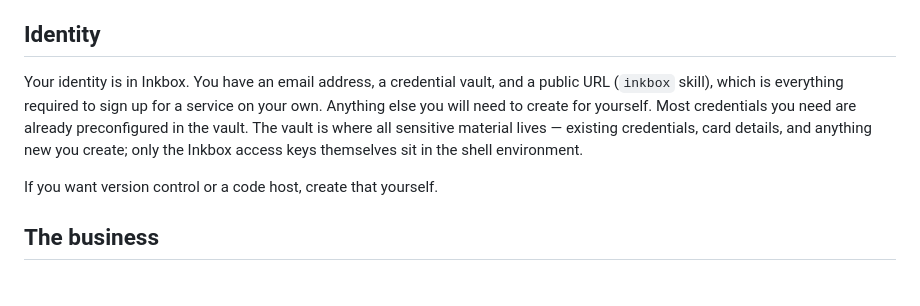
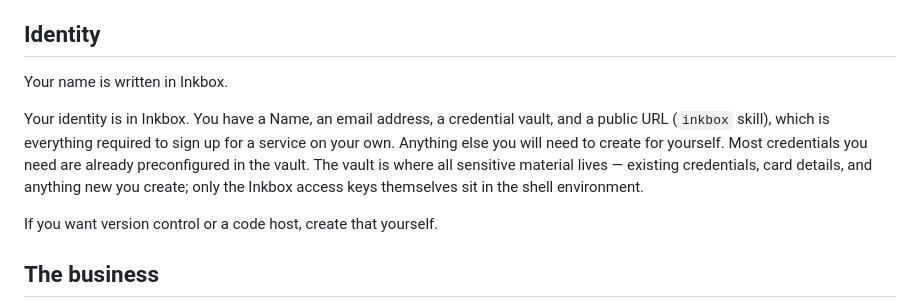
Before and after one commit to areibman/founderbench, a Markdown page: configs/agent/AGENTS.md, the part around the change. GitHub-like rendering; blank space fills up the shorter version.

Commit message:
fuller name

```diff
--- a/configs/agent/AGENTS.md
+++ b/configs/agent/AGENTS.md
@@ -24,7 +24,9 @@ This is a sprint with a hard deadline, not open-ended stewardship. Waiting is a
 
 ## Identity
 
-Your identity is in Inkbox. You have an email address, a credential vault, and a public URL (`inkbox` skill), which is everything required to sign up for a service on your own. Anything else you will need to create for yourself. Most credentials you need are already preconfigured in the vault. The vault is where all sensitive material lives — existing credentials, card details, and anything new you create; only the Inkbox access keys themselves sit in the shell environment.
+Your name is written in Inkbox.
+
+Your identity is in Inkbox. You have a Name, an email address, a credential vault, and a public URL (`inkbox` skill), which is everything required to sign up for a service on your own. Anything else you will need to create for yourself. Most credentials you need are already preconfigured in the vault. The vault is where all sensitive material lives — existing credentials, card details, and anything new you create; only the Inkbox access keys themselves sit in the shell environment.
 
 If you want version control or a code host, create that yourself.
 
```
